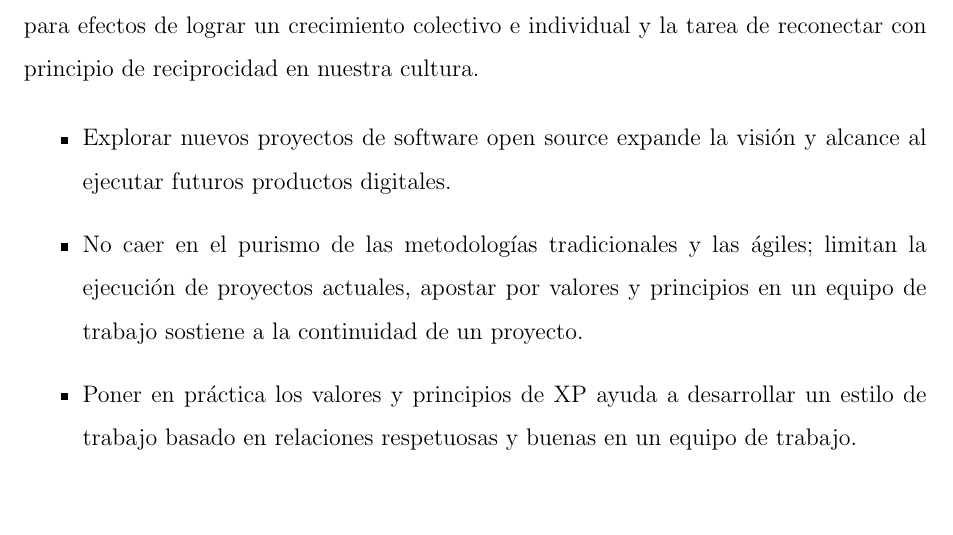
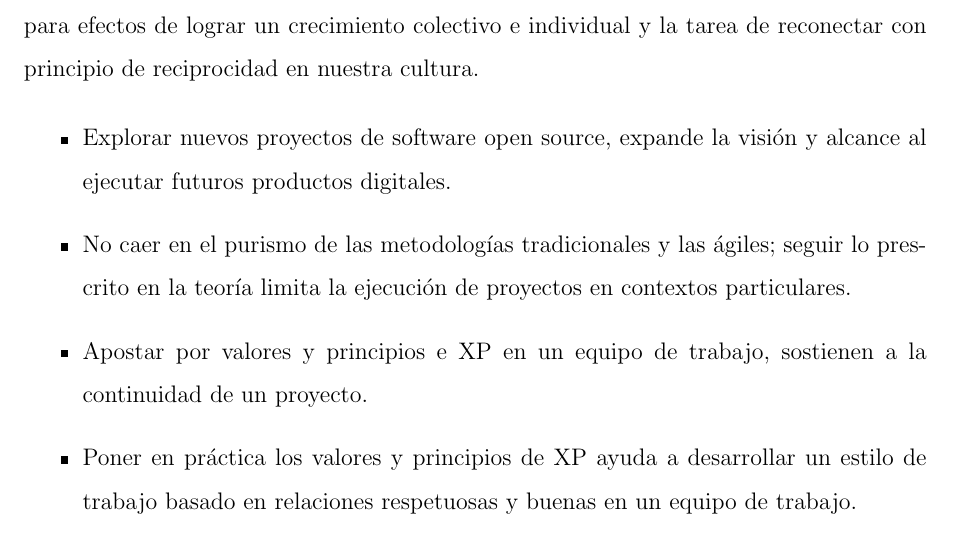
Before and after one commit to yomarhuamani/degree, a LaTeX thesis (Degree.tex, which reads ChapterIV/chapterIV.tex): part of page 88 of 91, cut so that both start at the same text, the shorter picture padded with empty space. Compiled offline with pdfLaTeX.

Commit message:
txs auto checkin

```diff
--- a/ChapterIV/chapterIV.tex
+++ b/ChapterIV/chapterIV.tex
@@ -24,8 +24,9 @@ Lograr integrar las funcionalidades core del proyecto Saiku Analytics a la herra
 	Las recomendaciones del presente proyecto aborda aspectos acad\'{e}micos y pr\'{a}cticos para efectos de lograr un crecimiento colectivo e individual y la tarea de reconectar con principio de reciprocidad en nuestra cultura.
 
 	\begin{itemize}
-		\item Explorar nuevos proyectos de software open source expande la visión y alcance al ejecutar futuros productos digitales.
-		\item No caer en el purismo de las metodolog\'{i}as tradicionales y las \'{a}giles; limitan la ejecuci\'{o}n de proyectos actuales, apostar por valores y principios en un equipo de trabajo sostiene a la continuidad de un proyecto.
+		\item Explorar nuevos proyectos de software open source, expande la visión y alcance al ejecutar futuros productos digitales.
+		\item No caer en el purismo de las metodolog\'{i}as tradicionales y las \'{a}giles; seguir lo prescrito en la teor\'{i}a limita la ejecuci\'{o}n de proyectos en contextos particulares.
+		\item Apostar por valores y principios e XP en un equipo de trabajo, sostienen a la continuidad de un proyecto.
 		\item Poner en pr\'{a}ctica los valores y principios de XP ayuda a desarrollar un estilo de trabajo basado en relaciones respetuosas y buenas en un equipo de trabajo.
 		\item Contruir y participar en proyectos de software que contribuyan activa y positivamente al Per\'{u}y al mundo.
 	\end{itemize}
```
